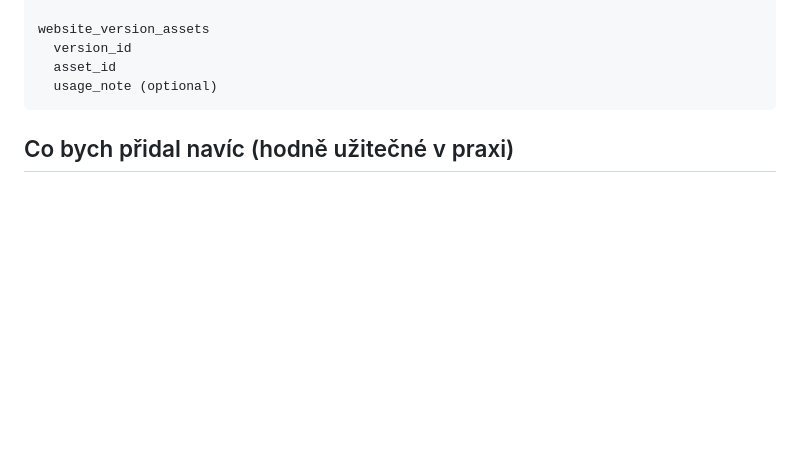
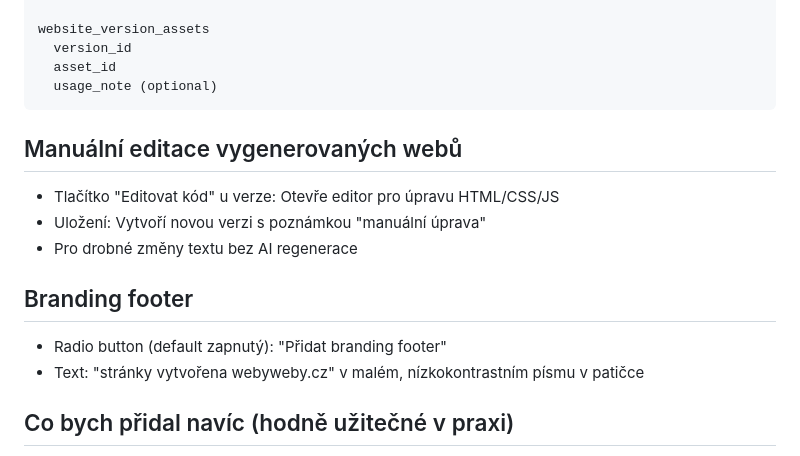
Before and after one commit to xsimekp1/Webomat, a Markdown page: WEBSITE_GENERATION_ASSIGNMENT.md, the part around the change. GitHub-like rendering; blank space fills up the shorter version.

Commit message:
Add manual website editing and branding footer options

````diff
--- a/WEBSITE_GENERATION_ASSIGNMENT.md
+++ b/WEBSITE_GENERATION_ASSIGNMENT.md
@@ -200,6 +200,15 @@ website_version_assets
   usage_note (optional)
 ```
 
+## Manuální editace vygenerovaných webů
+- Tlačítko "Editovat kód" u verze: Otevře editor pro úpravu HTML/CSS/JS
+- Uložení: Vytvoří novou verzi s poznámkou "manuální úprava"
+- Pro drobné změny textu bez AI regenerace
+
+## Branding footer
+- Radio button (default zapnutý): "Přidat branding footer"
+- Text: "stránky vytvořena webyweby.cz" v malém, nízkokontrastním písmu v patičce
+
 ## Co bych přidal navíc (hodně užitečné v praxi)
 - **Approval flow**: verze má status: draft → approved → published, klient může „approve“
 - **Komentáře k verzi**: klient/tenant může napsat feedback
````
